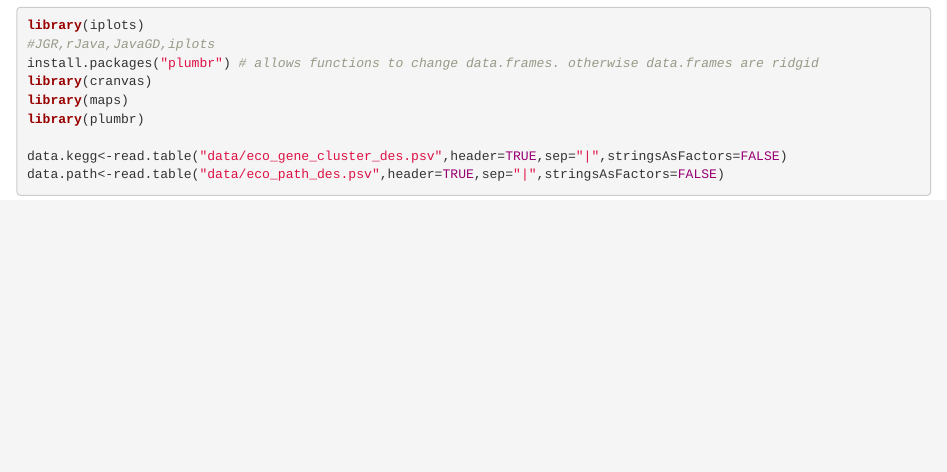
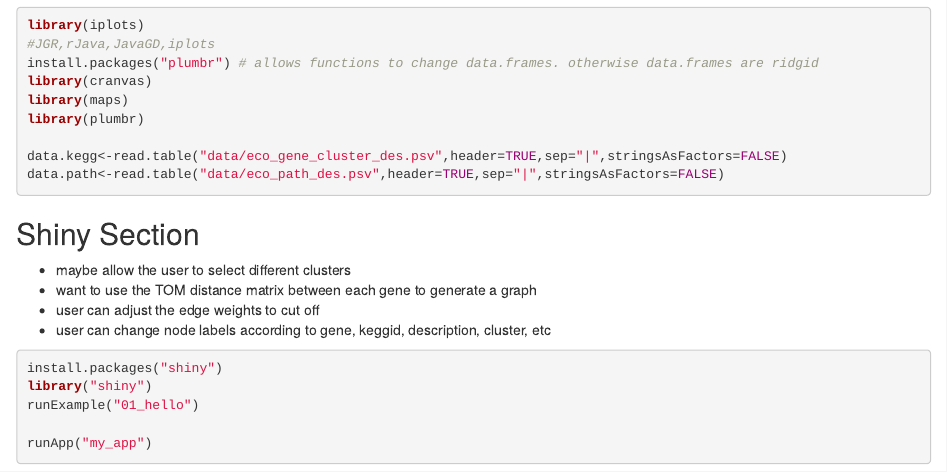
Before and after one commit to j23414/final_project_jenchang, an R Markdown document (stepbystep.Rmd): the page in a window 1100 px wide, from 4560 px down. Rendered offline with R 4.5, knitr and Pandoc, with nearby package versions; some code elsewhere in the file could not run offline.

Commit message:
starting on Shiny design

````diff
--- a/stepbystep.Rmd
+++ b/stepbystep.Rmd
@@ -117,3 +117,18 @@ library(plumbr)
 data.kegg<-read.table("data/eco_gene_cluster_des.psv",header=TRUE,sep="|",stringsAsFactors=FALSE)
 data.path<-read.table("data/eco_path_des.psv",header=TRUE,sep="|",stringsAsFactors=FALSE)
 ```
+
+Shiny Section
+-------------
+* maybe allow the user to select different clusters
+* want to use the TOM distance matrix between each gene to generate a graph
+* user can adjust the edge weights to cut off
+* user can change node labels according to gene, keggid, description, cluster, etc
+
+```{r, eval=FALSE}
+install.packages("shiny")
+library("shiny")
+runExample("01_hello")
+
+runApp("my_app")
+```
````
Also changed, not shown: my_app/server.R (+11 -0 lines), my_app/ui.R (+17 -0 lines).
